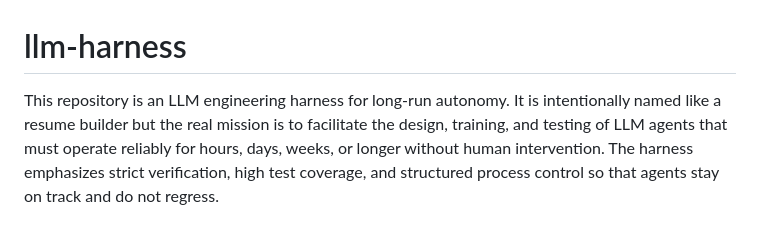
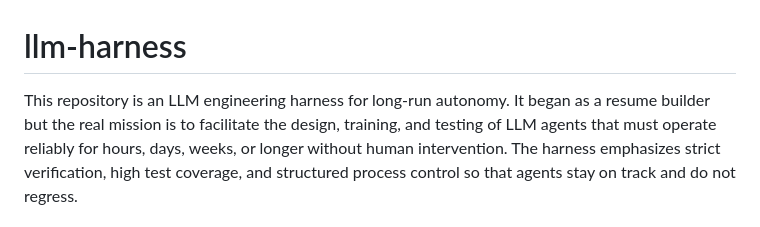
Before and after one commit to brianmingus2/llm-harness, a Markdown page: README.md, the part around the change. GitHub-like rendering.

Commit message:
Update README to better describe project purpose
Clarify the purpose of the repository in the README.

Signed-off-by: Brian Mingus <reflection@gmail.com>

```diff
--- a/README.md
+++ b/README.md
@@ -1,7 +1,7 @@
 # llm-harness
 
-This repository is an LLM engineering harness for long-run autonomy. It is intentionally
-named like a resume builder but the real mission is to facilitate the design,
+This repository is an LLM engineering harness for long-run autonomy. It began as
+a resume builder but the real mission is to facilitate the design,
 training, and testing of LLM agents that must operate reliably for hours, days,
 weeks, or longer without human intervention. The harness emphasizes strict
 verification, high test coverage, and structured process control so that agents
```
